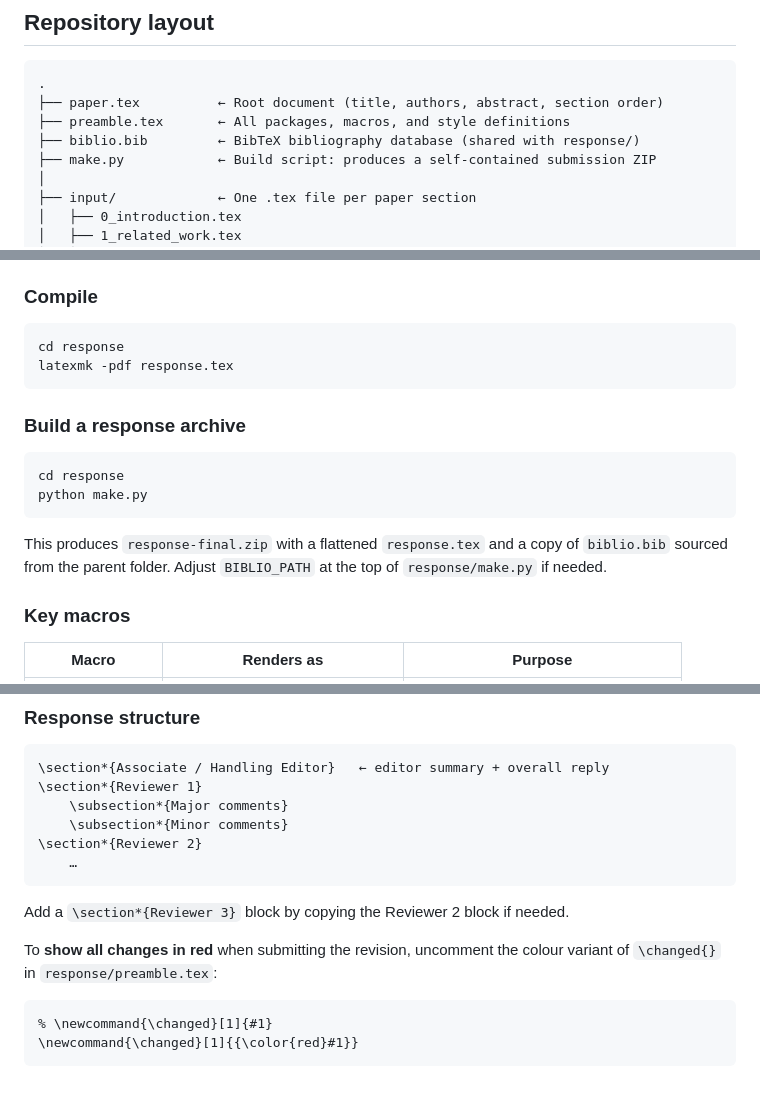
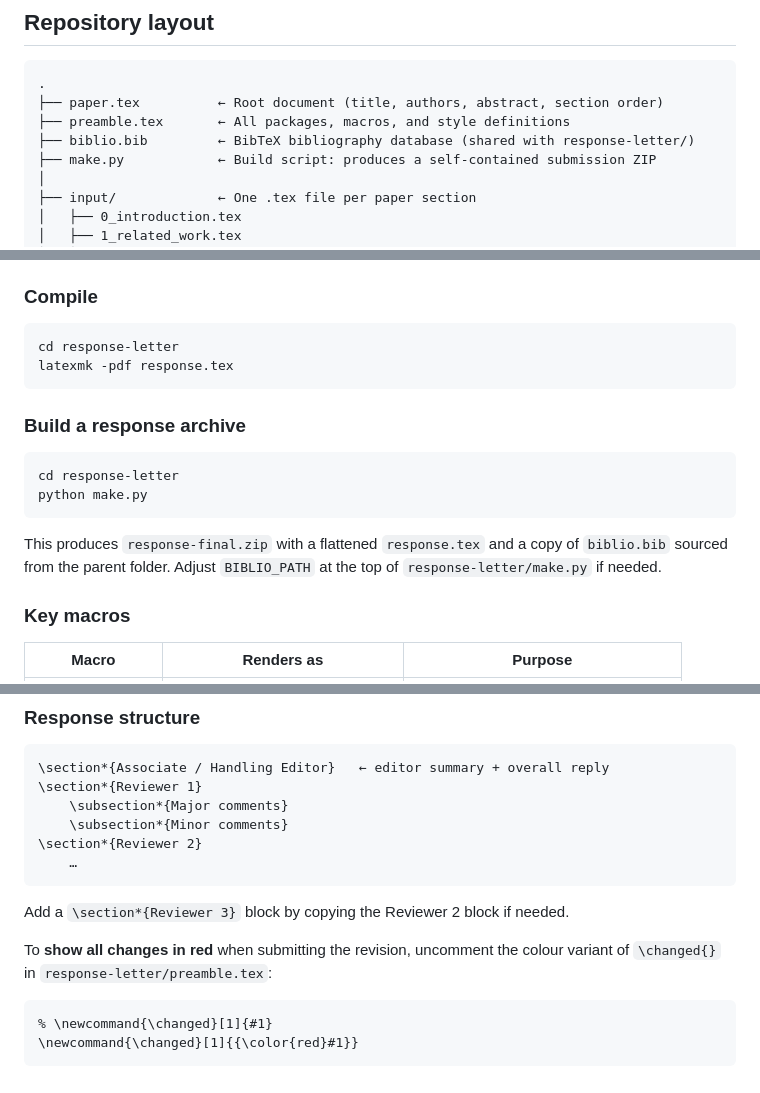
Before and after one commit to pooya-rostami/software-engineering-paper-latex-template, a Markdown page: README.md, 3 parts joined by grey strips. GitHub-like rendering.

Commit message:
Update README for response-letter directory changes

````diff
--- a/README.md
+++ b/README.md
@@ -8,7 +8,7 @@ A clean, modular template for writing academic papers with `elsarticle` (Elsevie
 .
 ├── paper.tex          ← Root document (title, authors, abstract, section order)
 ├── preamble.tex       ← All packages, macros, and style definitions
-├── biblio.bib         ← BibTeX bibliography database (shared with response/)
+├── biblio.bib         ← BibTeX bibliography database (shared with response-letter/)
 ├── make.py            ← Build script: produces a self-contained submission ZIP
 │
 ├── input/             ← One .tex file per paper section
@@ -94,18 +94,18 @@ The `response-letter/` folder is a self-contained sub-folder for the revision ro
 ### Compile
 
 ```bash
-cd response
+cd response-letter
 latexmk -pdf response.tex
 ```
 
 ### Build a response archive
 
 ```bash
-cd response
+cd response-letter
 python make.py
 ```
 
-This produces `response-final.zip` with a flattened `response.tex` and a copy of `biblio.bib` sourced from the parent folder. Adjust `BIBLIO_PATH` at the top of `response/make.py` if needed.
+This produces `response-final.zip` with a flattened `response.tex` and a copy of `biblio.bib` sourced from the parent folder. Adjust `BIBLIO_PATH` at the top of `response-letter/make.py` if needed.
 
 ### Key macros
 
@@ -131,7 +131,7 @@ This produces `response-final.zip` with a flattened `response.tex` and a copy of
 
 Add a `\section*{Reviewer 3}` block by copying the Reviewer 2 block if needed.
 
-To **show all changes in red** when submitting the revision, uncomment the colour variant of `\changed{}` in `response/preamble.tex`:
+To **show all changes in red** when submitting the revision, uncomment the colour variant of `\changed{}` in `response-letter/preamble.tex`:
 
 ```latex
 % \newcommand{\changed}[1]{#1}
````
